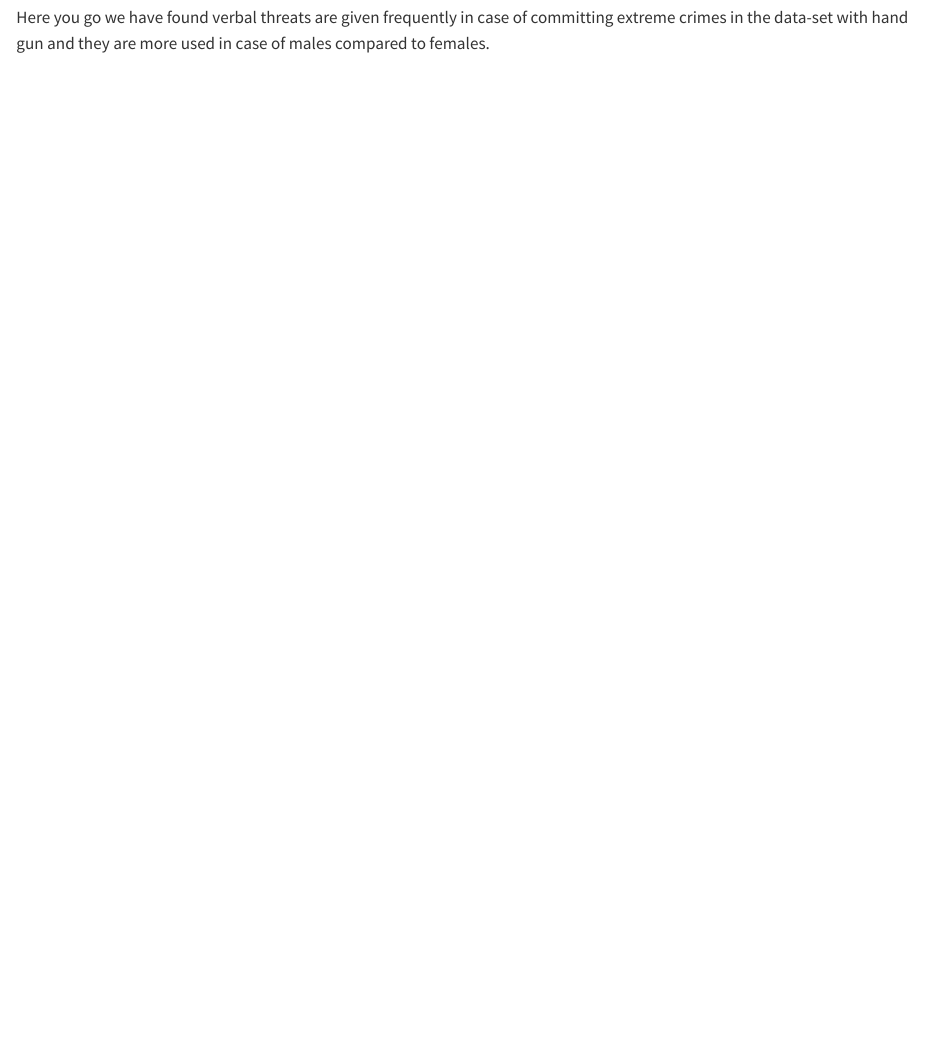
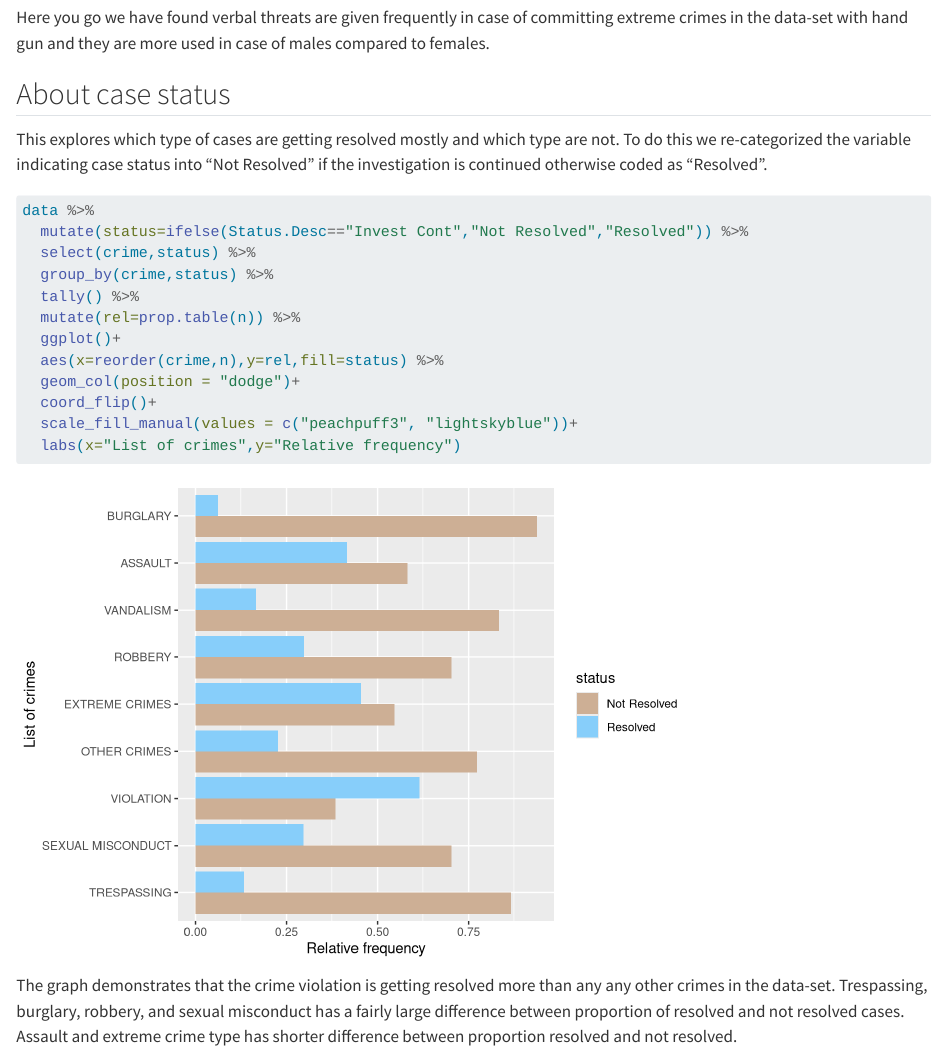
Before and after one commit to stat850-unl/project-extra-idiotic-family, a Quarto document (Descriptive_analysis.qmd): the page in a window 1100 px wide, from 7720 px down. Rendered offline with R 4.5, knitr and Pandoc in place of Quarto, with nearby package versions; long lines of code are wrapped.

Commit message:
added text

````diff
--- a/Descriptive_analysis.qmd
+++ b/Descriptive_analysis.qmd
@@ -263,3 +263,25 @@ weapon2<-data %>%
 knitr::kable(table(weapon2$Weapon.Desc,weapon2$Sex))
 ```
 Here you go we have found verbal threats are given frequently in case of committing extreme crimes in the data-set with hand gun and they are more used in case of males compared to females.
+
+
+## About case status
+
+This explores which type of cases are getting resolved mostly and which type are not. To do this we re-categorized the variable indicating case status into "Not Resolved" if the investigation is continued otherwise coded as "Resolved".
+
+```{r}
+data %>%
+  mutate(status=ifelse(Status.Desc=="Invest Cont","Not Resolved","Resolved")) %>%
+  select(crime,status) %>%
+  group_by(crime,status) %>%
+  tally() %>%
+  mutate(rel=prop.table(n)) %>%
+  ggplot()+
+  aes(x=reorder(crime,n),y=rel,fill=status) %>%
+  geom_col(position = "dodge")+
+  coord_flip()+
+  scale_fill_manual(values = c("peachpuff3", "lightskyblue"))+
+  labs(x="List of crimes",y="Relative frequency")
+```
+
+The graph demonstrates that the crime violation is getting resolved more than any any other crimes in the data-set. Trespassing, burglary, robbery, and sexual misconduct has a fairly large difference between proportion of resolved and not resolved cases. Assault and extreme crime type has shorter difference between proportion resolved and not resolved.
````
